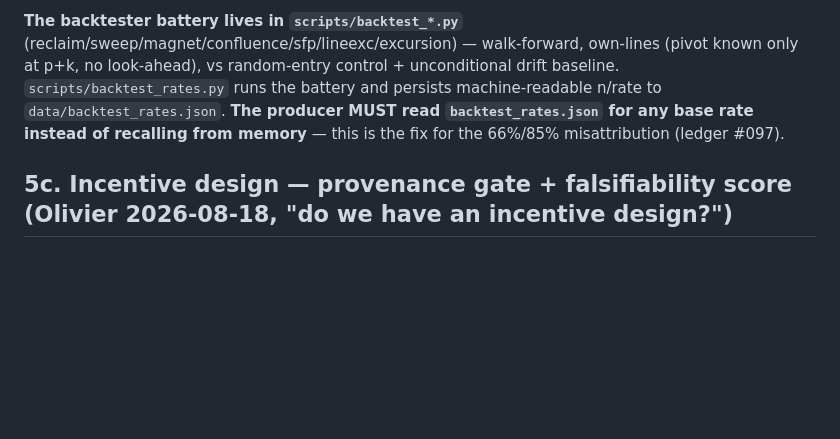
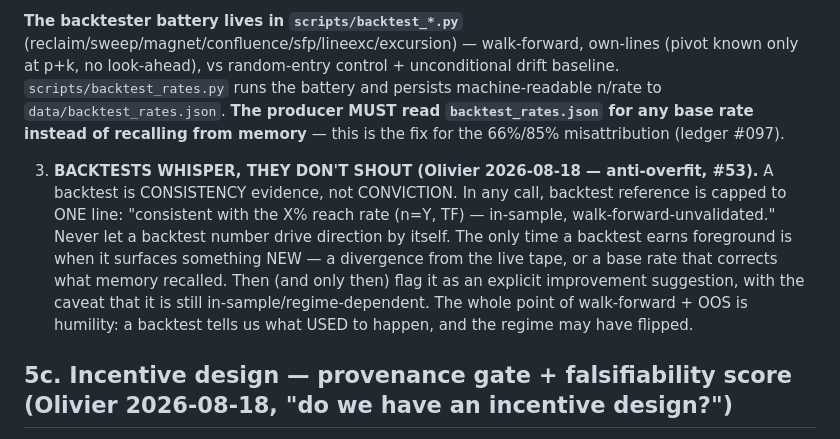
Before and after one commit to olcast/Bob, a Markdown page: SOP-RECURSIVE.md, the part around the change. Drawn GitHub-style; blank space fills up the shorter version.

Commit message:
ops: SOP §5d.3 — backtests whisper don't shout (consistency evidence, not conviction; anti-overfit #53)

```diff
--- a/SOP-RECURSIVE.md
+++ b/SOP-RECURSIVE.md
@@ -131,6 +131,8 @@ Two standing rules for how the desk measures edge — both fix a real flaw found
 
 **The backtester battery lives in `scripts/backtest_*.py`** (reclaim/sweep/magnet/confluence/sfp/lineexc/excursion) — walk-forward, own-lines (pivot known only at p+k, no look-ahead), vs random-entry control + unconditional drift baseline. `scripts/backtest_rates.py` runs the battery and persists machine-readable n/rate to `data/backtest_rates.json`. **The producer MUST read `backtest_rates.json` for any base rate instead of recalling from memory** — this is the fix for the 66%/85% misattribution (ledger #097).
 
+3. **BACKTESTS WHISPER, THEY DON'T SHOUT (Olivier 2026-08-18 — anti-overfit, #53).** A backtest is CONSISTENCY evidence, not CONVICTION. In any call, backtest reference is capped to ONE line: "consistent with the X% reach rate (n=Y, TF) — in-sample, walk-forward-unvalidated." Never let a backtest number drive direction by itself. The only time a backtest earns foreground is when it surfaces something NEW — a divergence from the live tape, or a base rate that corrects what memory recalled. Then (and only then) flag it as an explicit improvement suggestion, with the caveat that it is still in-sample/regime-dependent. The whole point of walk-forward + OOS is humility: a backtest tells us what USED to happen, and the regime may have flipped.
+
 ## 5c. Incentive design — provenance gate + falsifiability score (Olivier 2026-08-18, "do we have an incentive design?")
 
 The desk had a POLICING layer (audits + doctrine catch errors after the fact) but no INCENTIVE layer (making the generator prefer sound reasoning because sound reasoning pays). Built two tools — and WIRED them into the Sunday retro so they fire automatically:
```
